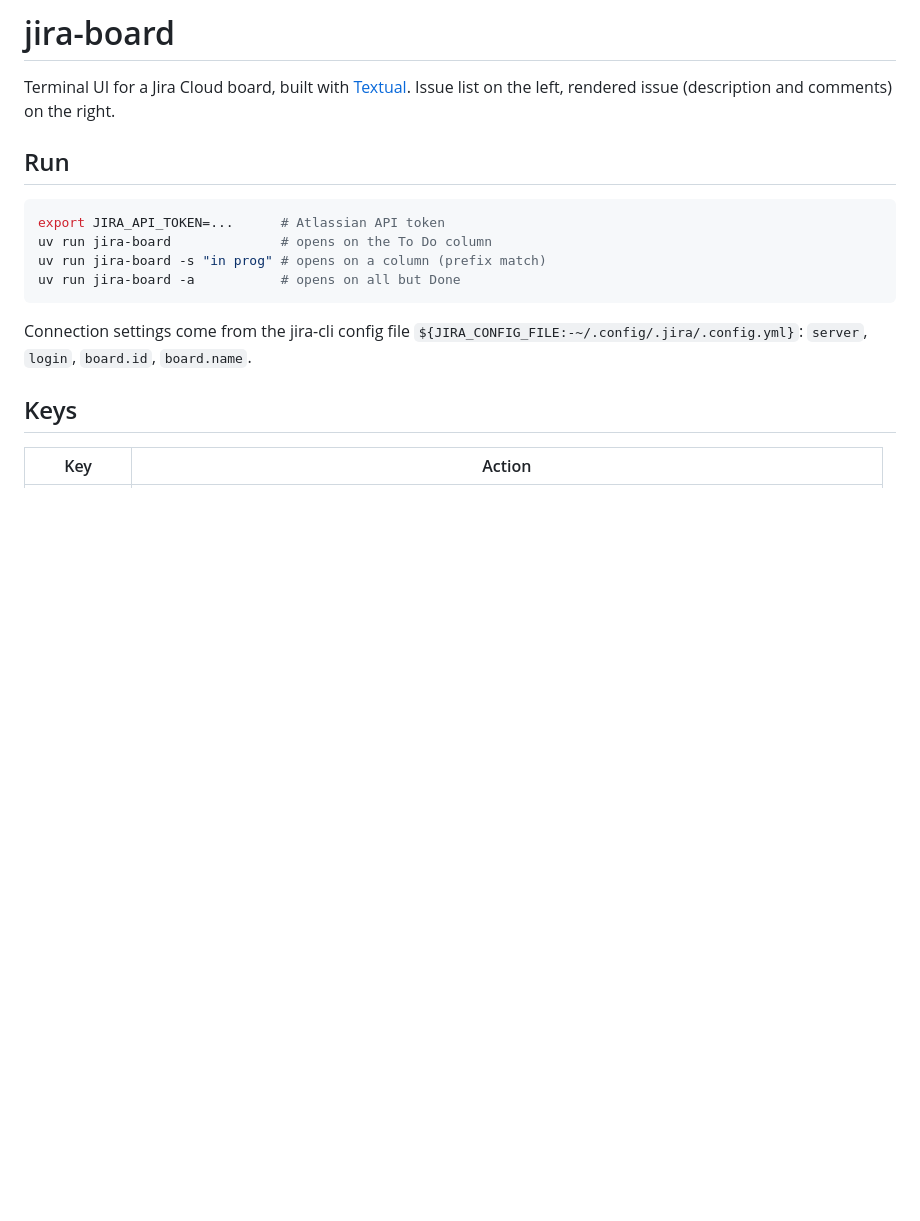
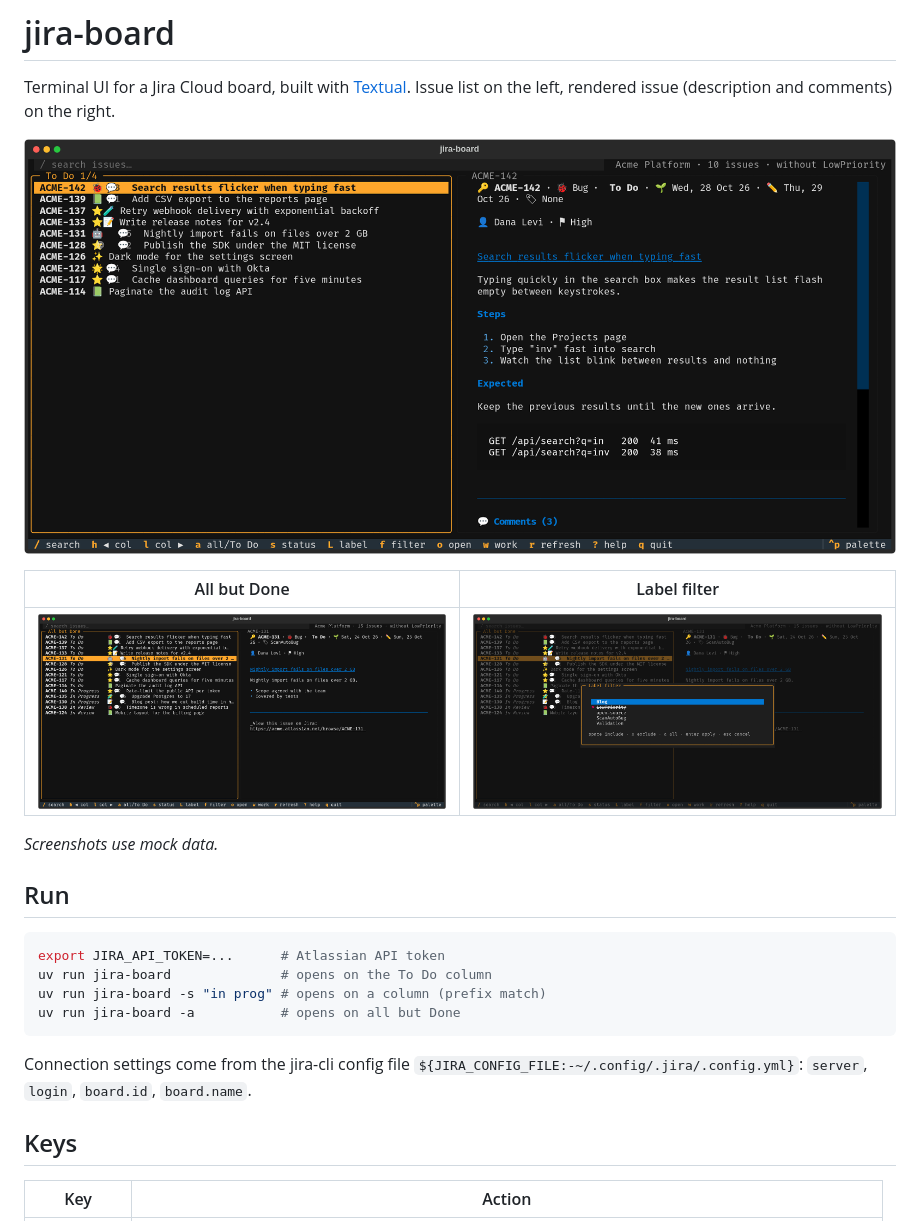
Before and after one commit to michaelscodingspot/jira-board, a Markdown page: README.md, the part around the change. GitHub-like rendering; pictures changed too: docs/screenshots/all-but-done.png (added), docs/screenshots/board.png (added), docs/screenshots/label-filter.png (added); blank space fills up the shorter version.

Commit message:
Add README screenshots of the board, all-but-Done view and label filter, captured from mock data.
Co-Authored-By: Claude Opus 5.5 <noreply@anthropic.com>

```diff
--- a/README.md
+++ b/README.md
@@ -2,6 +2,14 @@
 
 Terminal UI for a Jira Cloud board, built with [Textual](https://textual.textualize.io/).
 Issue list on the left, rendered issue (description and comments) on the right.
+
+![Board: To Do column with the issue preview](docs/screenshots/board.png)
+
+| All but Done | Label filter |
+|---|---|
+| ![All but Done view](docs/screenshots/all-but-done.png) | ![Label filter dialog](docs/screenshots/label-filter.png) |
+
+_Screenshots use mock data._
 
 ## Run
 
```
